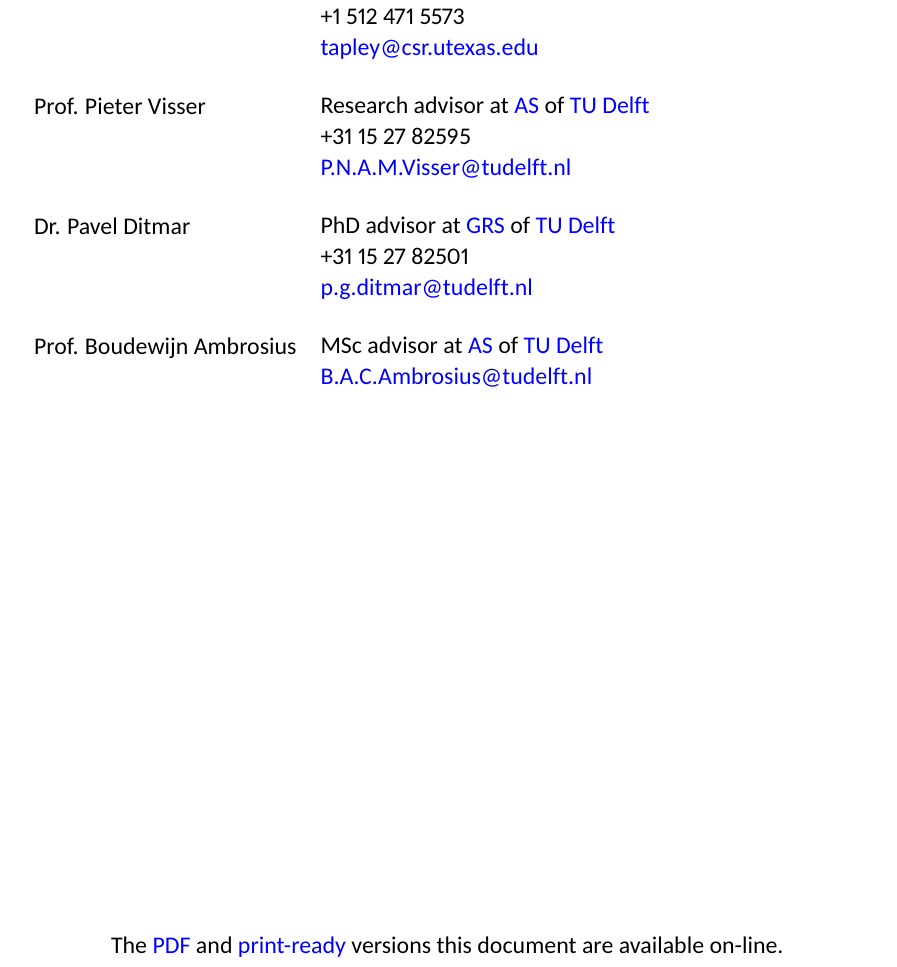
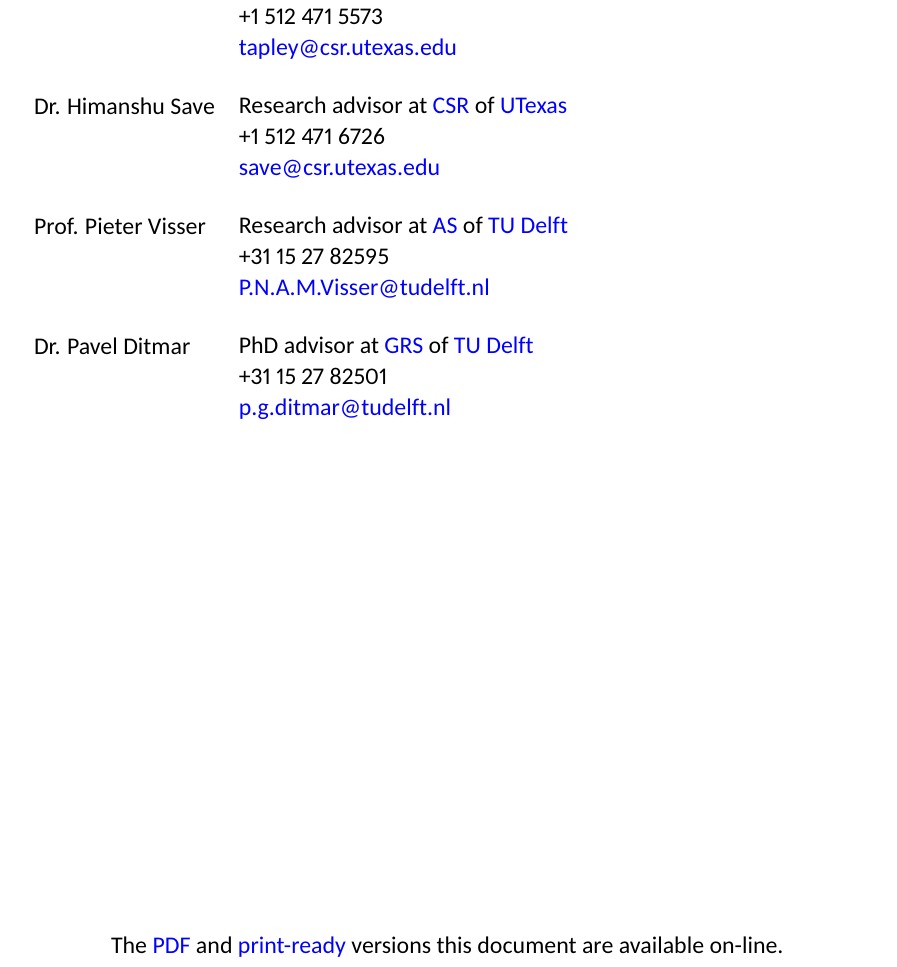
Before and after one commit to jgte/jgte.github.io, a LaTeX CV (cv/cv_jgte.tex): part of page 13 of 13, cut so that both start at the same text. The pictures show the PDF file cv/cv_jgte.pdf that the author committed with the source.

Commit message:
updated the CV

```diff
--- a/cv/cv_jgte.tex
+++ b/cv/cv_jgte.tex
@@ -428,6 +428,13 @@ Prof. Byron Tapley &
     \item \href{mailto:tapley@csr.utexas.edu}{tapley@csr.utexas.edu}
   \end{itti}\\
 
+Dr. Himanshu Save &
+  \begin{itti}
+    \item Research advisor at \ac{CSR} of \ac{UTexas}
+    \item +1 512 471 6726
+    \item \href{mailto:save@csr.utexas.edu}{save@csr.utexas.edu}
+  \end{itti}\\
+
 Prof. Pieter Visser &
   \begin{itti}
     \item Research advisor at \ac{AS} of \ac{TUD}
@@ -442,12 +449,6 @@ Dr. Pavel Ditmar &
     \item \href{mailto:p.g.ditmar@tudelft.nl}{p.g.ditmar@tudelft.nl}
   \end{itti}\\
 
-Prof. Boudewijn Ambrosius &
-  \begin{itti}
-    \item MSc advisor at \ac{AS} of \ac{TUD}
-    \item \href{mailto:B.A.C.Ambrosius@tudelft.nl}{B.A.C.Ambrosius@tudelft.nl}
-  \end{itti}\\
-
 \end{cvsection}
 
 \vfill
```
Also changed, not shown: cv/cv_jgte_print.tex (+8 -7 lines), cv/cv_jgte.pdf, cv/cv_jgte_print.pdf.
